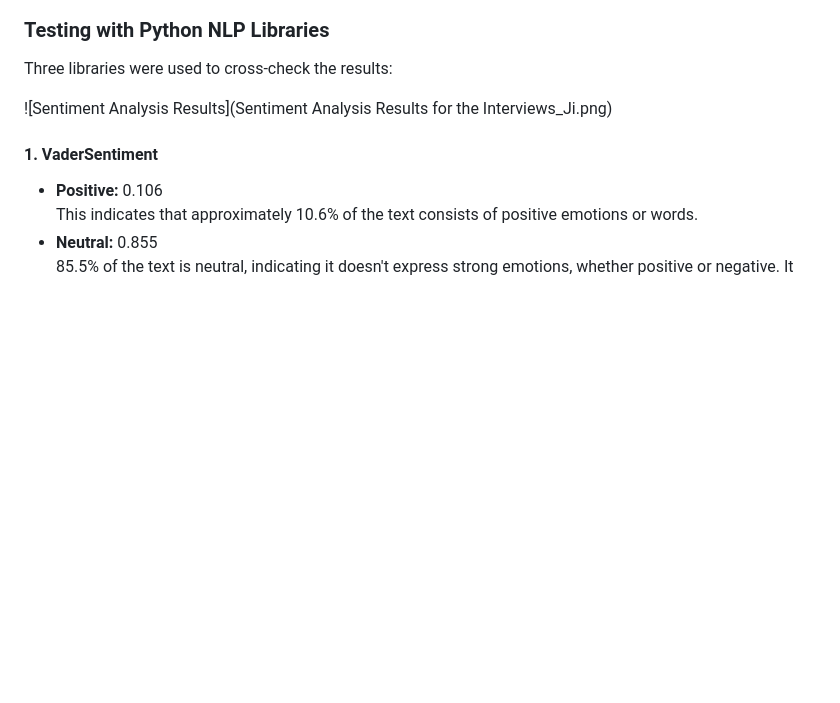
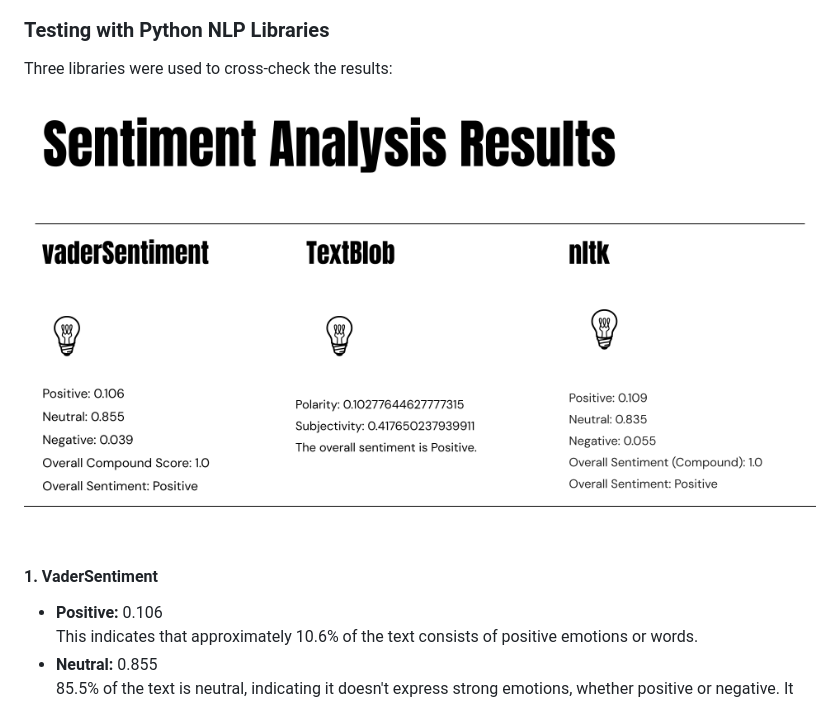
Before and after one commit to graceaitken7/DigiHums-Project, a Markdown page: Ji_sentiment_and_network_analysis.md, the part around the change. GitHub-like rendering; blank space fills up the shorter version.

```diff
--- a/Ji_sentiment_and_network_analysis.md
+++ b/Ji_sentiment_and_network_analysis.md
@@ -13,7 +13,7 @@
 
 Three libraries were used to cross-check the results:
 
-![Sentiment Analysis Results](Sentiment Analysis Results for the Interviews_Ji.png)
+![Sentiment Analysis Results](sentiment_analysis_results.png)
 
 #### 1. VaderSentiment
 - **Positive:** 0.106
```
